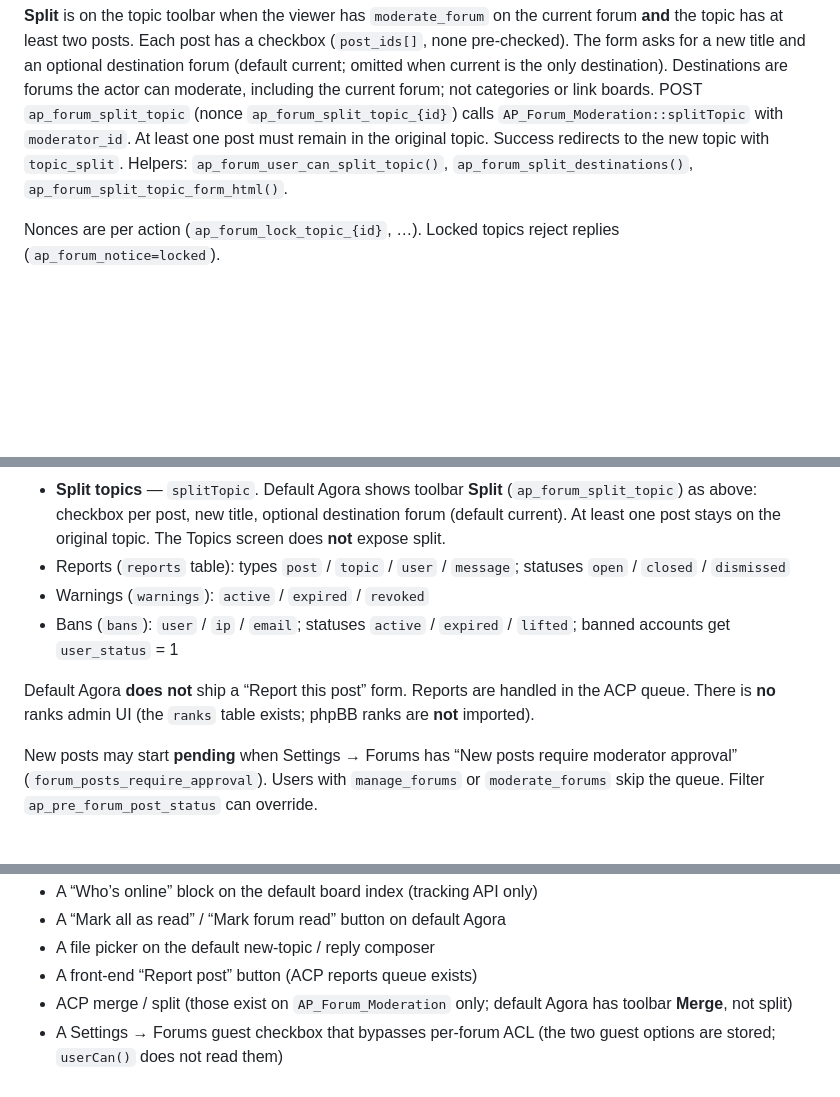
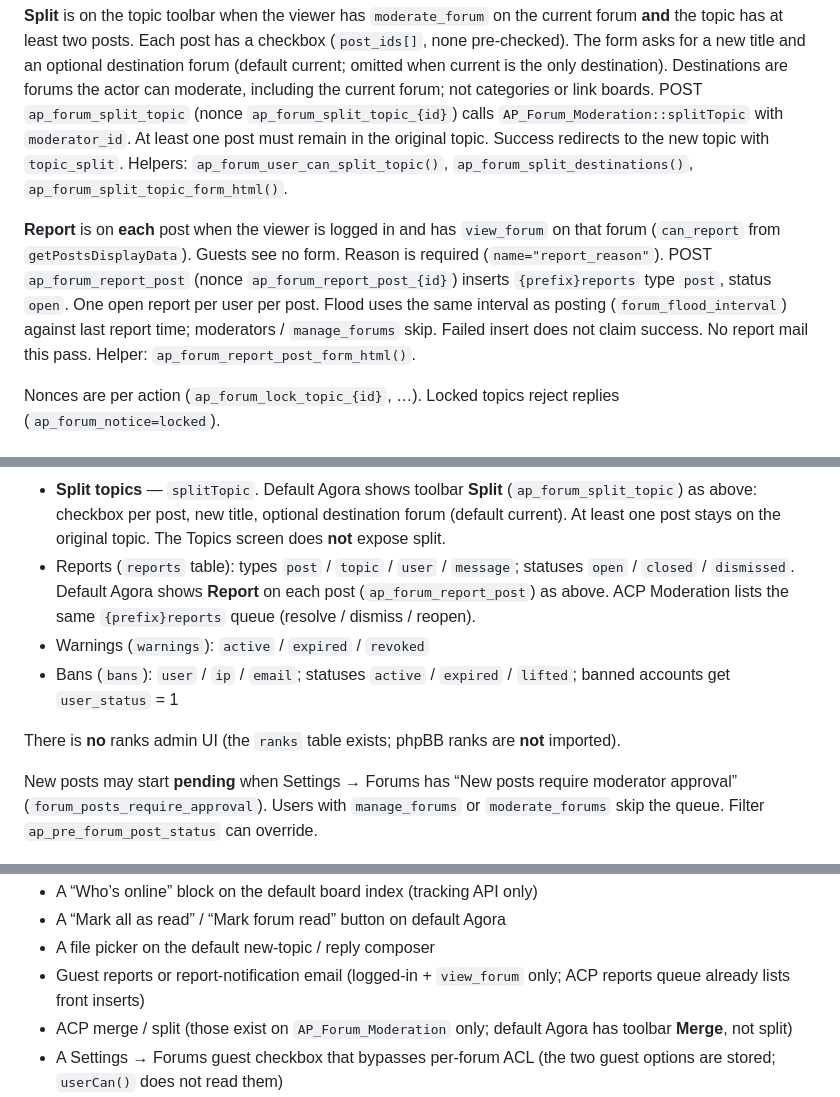
Before and after one commit to ExtrovertedNerd/AgoraPress, a Markdown page: docs/forums.md, 3 parts joined by grey strips. Rendered like a GitHub page; blank space fills up the shorter version.

Commit message:
Phase 5: name ap_forum_report_post in forums.md
Logged-in viewers with view_forum get Report on each post (reason required).
Keep the as-built ACTION_ lock green and drop the old "no Report form" claim.

```diff
--- a/docs/forums.md
+++ b/docs/forums.md
@@ -319,6 +321,16 @@ must remain in the original topic. Success redirects to the new topic with
 `topic_split`. Helpers: `ap_forum_user_can_split_topic()`,
 `ap_forum_split_destinations()`, `ap_forum_split_topic_form_html()`.
 
+**Report** is on **each** post when the viewer is logged in and has
+`view_forum` on that forum (`can_report` from `getPostsDisplayData`).
+Guests see no form. Reason is required (`name="report_reason"`). POST
+`ap_forum_report_post` (nonce `ap_forum_report_post_{id}`) inserts
+`{prefix}reports` type `post`, status `open`. One open report per user per
+post. Flood uses the same interval as posting (`forum_flood_interval`)
+against last report time; moderators / `manage_forums` skip. Failed insert
+does not claim success. No report mail this pass. Helper:
+`ap_forum_report_post_form_html()`.
+
 Nonces are per action (`ap_forum_lock_topic_{id}`, …). Locked topics reject
 replies (`ap_forum_notice=locked`).
 
@@ -352,14 +364,15 @@ skips ACL — installers / CLI / tests only).
   destination forum (default current). At least one post stays on the
   original topic. The Topics screen does **not** expose split.
 - Reports (`reports` table): types `post` / `topic` / `user` / `message`;
-  statuses `open` / `closed` / `dismissed`
+  statuses `open` / `closed` / `dismissed`. Default Agora shows **Report**
+  on each post (`ap_forum_report_post`) as above. ACP Moderation lists the
+  same `{prefix}reports` queue (resolve / dismiss / reopen).
 - Warnings (`warnings`): `active` / `expired` / `revoked`
 - Bans (`bans`): `user` / `ip` / `email`; statuses `active` / `expired` /
   `lifted`; banned accounts get `user_status` = 1
 
-Default Agora **does not** ship a “Report this post” form. Reports are
-handled in the ACP queue. There is **no** ranks admin UI (the `ranks` table
-exists; phpBB ranks are **not** imported).
+There is **no** ranks admin UI (the `ranks` table exists; phpBB ranks are
+**not** imported).
 
 New posts may start **pending** when Settings → Forums has “New posts
 require moderator approval” (`forum_posts_require_approval`). Users with
@@ -990,7 +1003,8 @@ Do not tell operators these exist in AgoraPress core:
 - A “Who’s online” block on the default board index (tracking API only)
 - A “Mark all as read” / “Mark forum read” button on default Agora
 - A file picker on the default new-topic / reply composer
-- A front-end “Report post” button (ACP reports queue exists)
+- Guest reports or report-notification email (logged-in + `view_forum` only;
+  ACP reports queue already lists front inserts)
 - ACP merge / split (those exist on `AP_Forum_Moderation` only; default Agora
   has toolbar **Merge**, not split)
 - A Settings → Forums guest checkbox that bypasses per-forum ACL (the
```
Also changed, not shown: other parts of docs/forums.md (+2 -0 lines).
